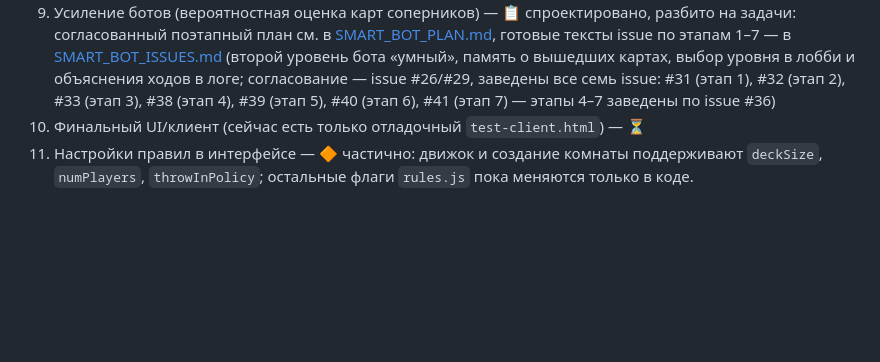
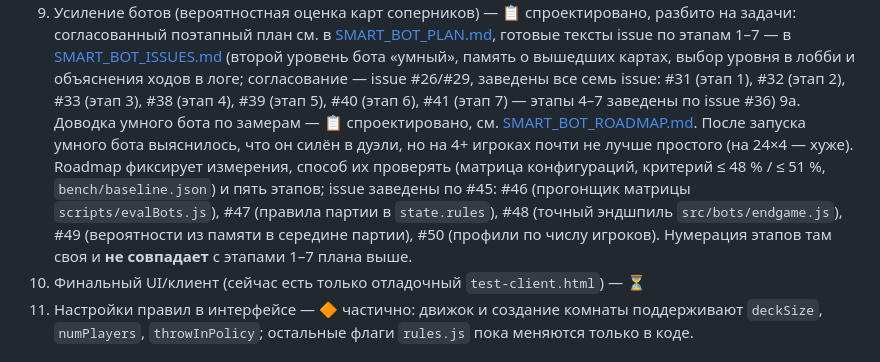
Before and after one commit to mlaa4ml/durakProekt, a Markdown page: README.md, the part around the change. GitHub-like rendering; blank space fills up the shorter version.

Commit message:
README.md: patch

```diff
--- a/README.md
+++ b/README.md
@@ -237,6 +237,14 @@ new DurakGame(players, { deckSize: 36, numPlayers: 4, allowPerevod: false });
    и объяснения ходов в логе; согласование — issue #26/#29,
    заведены все семь issue: #31 (этап 1), #32 (этап 2), #33 (этап 3),
    #38 (этап 4), #39 (этап 5), #40 (этап 6), #41 (этап 7) — этапы 4–7 заведены по issue #36)
+9a. Доводка умного бота по замерам — 📋 спроектировано, см. [SMART_BOT_ROADMAP.md](SMART_BOT_ROADMAP.md).
+   После запуска умного бота выяснилось, что он силён в дуэли, но на 4+ игроках почти не
+   лучше простого (на 24×4 — хуже). Roadmap фиксирует измерения, способ их проверять
+   (матрица конфигураций, критерий ≤ 48 % / ≤ 51 %, `bench/baseline.json`) и пять этапов;
+   issue заведены по #45: #46 (прогонщик матрицы `scripts/evalBots.js`),
+   #47 (правила партии в `state.rules`), #48 (точный эндшпиль `src/bots/endgame.js`),
+   #49 (вероятности из памяти в середине партии), #50 (профили по числу игроков).
+   Нумерация этапов там своя и **не совпадает** с этапами 1–7 плана выше.
 10. Финальный UI/клиент (сейчас есть только отладочный `test-client.html`) — ⏳
 11. Настройки правил в интерфейсе — 🔶 частично: движок и создание комнаты
     поддерживают `deckSize`, `numPlayers`, `throwInPolicy`; остальные флаги
```
